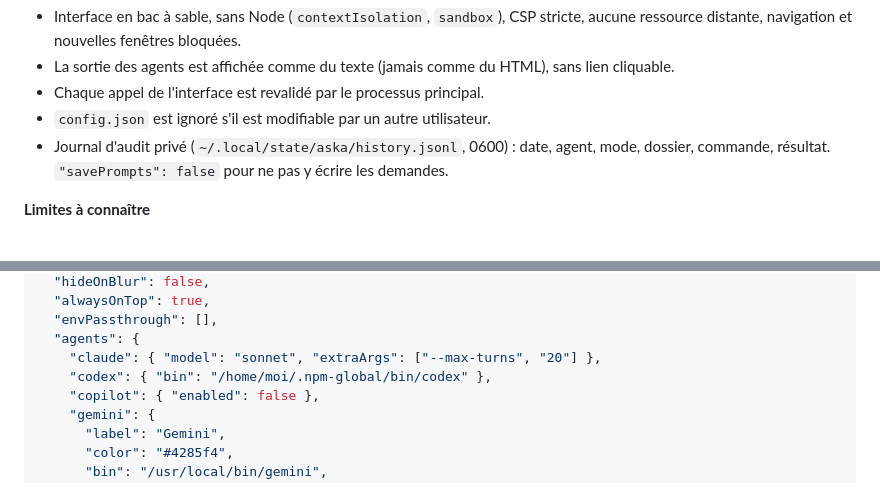
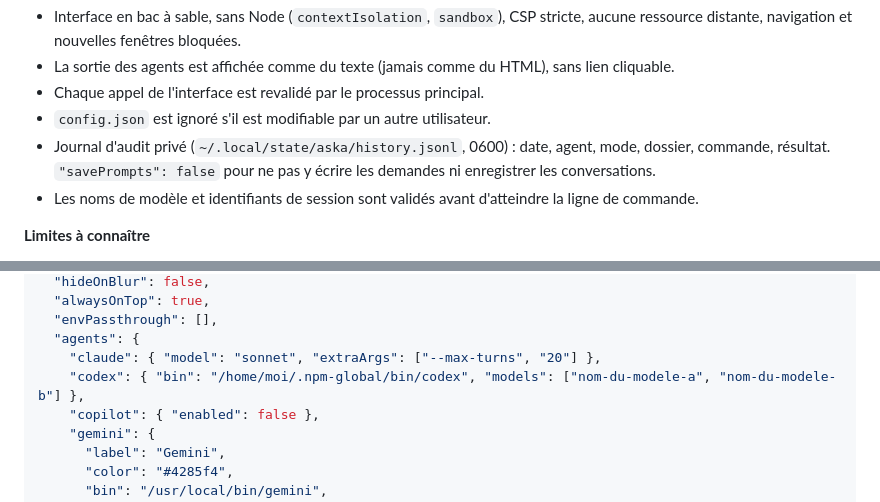
Before and after one commit to JunsyG92/aska, a Markdown page: README.md, 2 parts joined by grey strips. Drawn GitHub-style.

```diff
--- a/README.md
+++ b/README.md
@@ -105,7 +132,9 @@ visible en bas du panneau. Aska démarre toujours en **Lecture seule**.
 - Chaque appel de l'interface est revalidé par le processus principal.
 - `config.json` est ignoré s'il est modifiable par un autre utilisateur.
 - Journal d'audit privé (`~/.local/state/aska/history.jsonl`, 0600) : date, agent,
-  mode, dossier, commande, résultat. `"savePrompts": false` pour ne pas y écrire les demandes.
+  mode, dossier, commande, résultat. `"savePrompts": false` pour ne pas y écrire les
+  demandes ni enregistrer les conversations.
+- Les noms de modèle et identifiants de session sont validés avant d'atteindre la ligne de commande.
 
 **Limites à connaître**
 - Aska ne demande pas d'approbation action par action : la granularité est celle
@@ -133,7 +162,7 @@ visible en bas du panneau. Aska démarre toujours en **Lecture seule**.
   "envPassthrough": [],
   "agents": {
     "claude": { "model": "sonnet", "extraArgs": ["--max-turns", "20"] },
-    "codex": { "bin": "/home/moi/.npm-global/bin/codex" },
+    "codex": { "bin": "/home/moi/.npm-global/bin/codex", "models": ["nom-du-modele-a", "nom-du-modele-b"] },
     "copilot": { "enabled": false },
     "gemini": {
       "label": "Gemini",
```
Also changed, not shown: other parts of README.md (+34 -7 lines), docs/clair.png, docs/historique.png (added), docs/reduit.png, docs/sombre.png, 12 other files.
